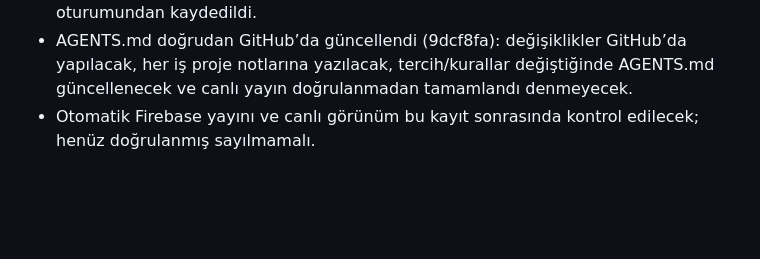
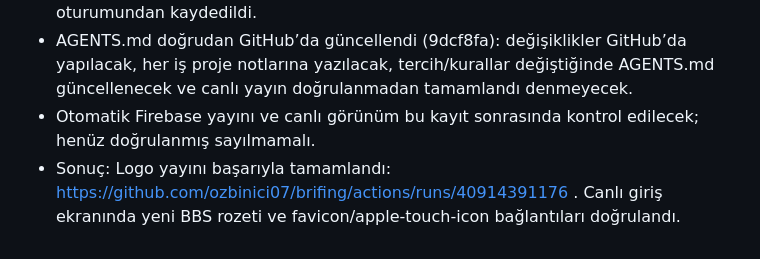
Before and after one commit to ozbinici07/brifing, a Markdown page: docs/PROJE_NOTLARI.md, the part around the change. Drawn GitHub-style; blank space fills up the shorter version.

Commit message:
Record successful live logo verification

```diff
--- a/docs/PROJE_NOTLARI.md
+++ b/docs/PROJE_NOTLARI.md
@@ -72,3 +72,4 @@ Bu dosyaya kişisel bilgiler, şifreler veya sohbetin tamamını eklemeyin; yaln
 - GitHub araç bağlantısı kullanılamadığı için değişiklikler yetkili GitHub tarayıcı oturumundan kaydedildi.
 - AGENTS.md doğrudan GitHub’da güncellendi (9dcf8fa): değişiklikler GitHub’da yapılacak, her iş proje notlarına yazılacak, tercih/kurallar değiştiğinde AGENTS.md güncellenecek ve canlı yayın doğrulanmadan tamamlandı denmeyecek.
 - Otomatik Firebase yayını ve canlı görünüm bu kayıt sonrasında kontrol edilecek; henüz doğrulanmış sayılmamalı.
+- Sonuç: Logo yayını başarıyla tamamlandı: https://github.com/ozbinici07/brifing/actions/runs/40914391176 . Canlı giriş ekranında yeni BBS rozeti ve favicon/apple-touch-icon bağlantıları doğrulandı.
```
